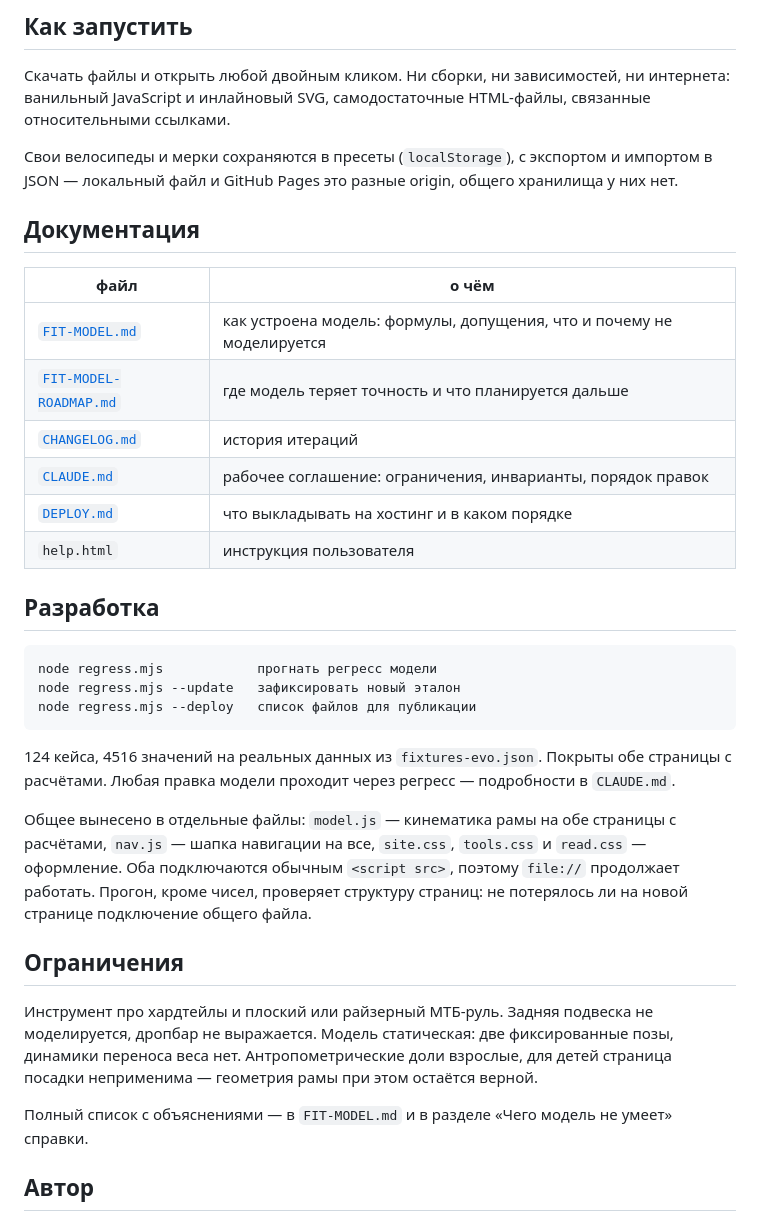
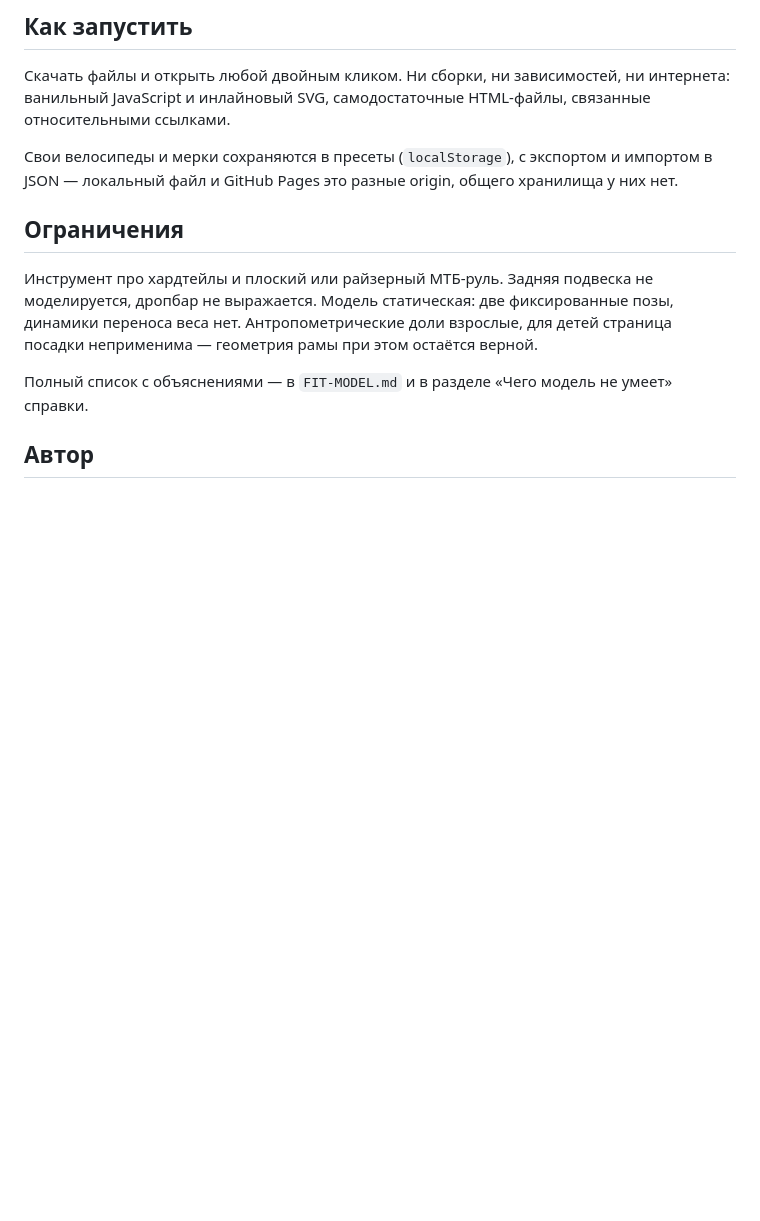
Before and after one commit to eugeneodnoval-collab/bike-geometry-lab, a Markdown page: README.md, the part around the change. GitHub-like rendering; blank space fills up the shorter version.

Commit message:
Update README.md
убрал неактуальные ссылки на файлы для разработки

````diff
--- a/README.md
+++ b/README.md
@@ -22,29 +22,6 @@
 
 Свои велосипеды и мерки сохраняются в пресеты (`localStorage`), с экспортом и импортом в JSON — локальный файл и GitHub Pages это разные origin, общего хранилища у них нет.
 
-## Документация
-
-| файл | о чём |
-|---|---|
-| [`FIT-MODEL.md`](FIT-MODEL.md) | как устроена модель: формулы, допущения, что и почему не моделируется |
-| [`FIT-MODEL-ROADMAP.md`](FIT-MODEL-ROADMAP.md) | где модель теряет точность и что планируется дальше |
-| [`CHANGELOG.md`](CHANGELOG.md) | история итераций |
-| [`CLAUDE.md`](CLAUDE.md) | рабочее соглашение: ограничения, инварианты, порядок правок |
-| [`DEPLOY.md`](DEPLOY.md) | что выкладывать на хостинг и в каком порядке |
-| `help.html` | инструкция пользователя |
-
-## Разработка
-
-```
-node regress.mjs            прогнать регресс модели
-node regress.mjs --update   зафиксировать новый эталон
-node regress.mjs --deploy   список файлов для публикации
-```
-
-124 кейса, 4516 значений на реальных данных из `fixtures-evo.json`. Покрыты обе страницы с расчётами. Любая правка модели проходит через регресс — подробности в `CLAUDE.md`.
-
-Общее вынесено в отдельные файлы: `model.js` — кинематика рамы на обе страницы с расчётами, `nav.js` — шапка навигации на все, `site.css`, `tools.css` и `read.css` — оформление. Оба подключаются обычным `<script src>`, поэтому `file://` продолжает работать. Прогон, кроме чисел, проверяет структуру страниц: не потерялось ли на новой странице подключение общего файла.
-
 ## Ограничения
 
 Инструмент про хардтейлы и плоский или райзерный МТБ-руль. Задняя подвеска не моделируется, дропбар не выражается. Модель статическая: две фиксированные позы, динамики переноса веса нет. Антропометрические доли взрослые, для детей страница посадки неприменима — геометрия рамы при этом остаётся верной.
````
